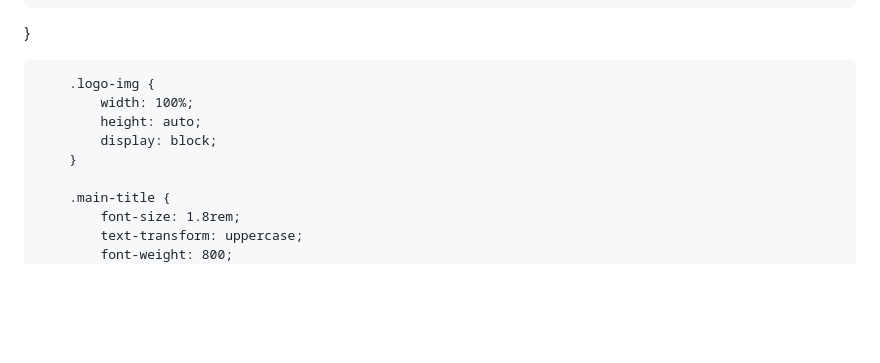
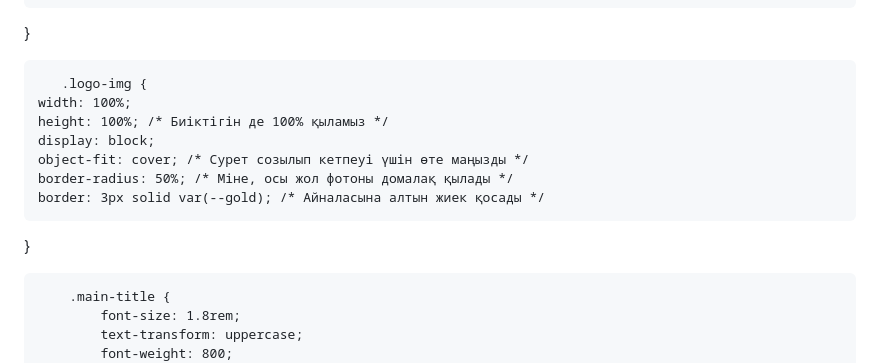
Before and after one commit to aiaulymaiazkhanovna-boop/arai_consulting, a Markdown page: README.md, the part around the change. GitHub-like rendering; blank space fills up the shorter version.

Commit message:
Update README.md
Signed-off-by: aiaulymaiazkhanovna-boop <aiaulymaiazkhanovna@gmail.com>

```diff
--- a/README.md
+++ b/README.md
@@ -49,11 +49,14 @@
     overflow: hidden; /* Артық жерлерін кесіп тастайды */
 }
 
-        .logo-img {
-            width: 100%;
-            height: auto;
-            display: block;
-        }
+       .logo-img {
+    width: 100%;
+    height: 100%; /* Биіктігін де 100% қыламыз */
+    display: block;
+    object-fit: cover; /* Сурет созылып кетпеуі үшін өте маңызды */
+    border-radius: 50%; /* Міне, осы жол фотоны домалақ қылады */
+    border: 3px solid var(--gold); /* Айналасына алтын жиек қосады */
+}
 
         .main-title {
             font-size: 1.8rem;
```
